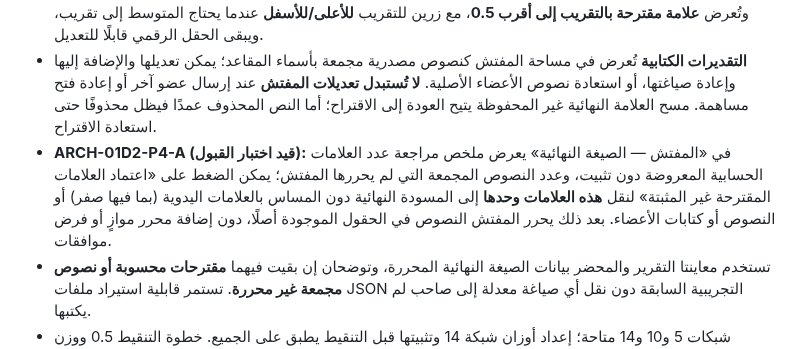
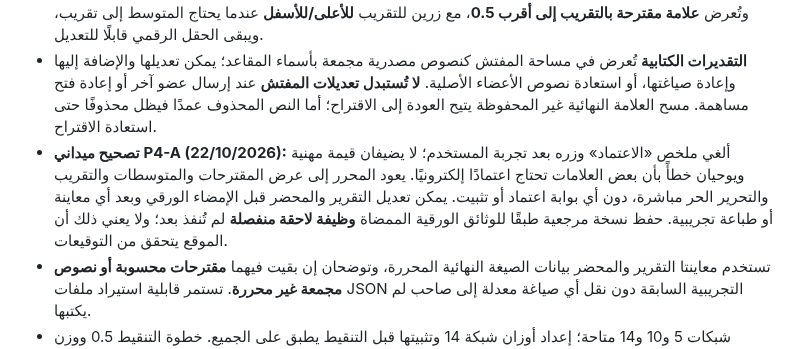
Before and after one commit to scientifica007/Official_report_template_03, a Markdown page: prototypes/titularisation-committee/README.md, the part around the change. Drawn GitHub-style.

Commit message:
fix(arch01d2): remove misleading approval review without locking edit - prototypes/titularisation-committee/README.md

```diff
--- a/prototypes/titularisation-committee/README.md
+++ b/prototypes/titularisation-committee/README.md
@@ -14,7 +14,7 @@
 - تظهر المتوسطات كأرقام **للاستئناس فقط**؛ **المفتش يحرر العلامات والتقديرات النهائية بحرية** حتى إن اختلفت عن آراء الأعضاء أو المتوسطات.
 - **ARCH-01D2-P2 (بعد التجربة الميدانية):** تسمية «مساهمات فردية» دون إضافة «اختيارية». في هذا الوضع لا تكون مساحة النتيجة النهائية فارغة بعد إرسال المساهمات: يظهر **لكل بند اسم العضو وعلامته والمجموع والقسمة والمتوسط**، وتُعرض **علامة مقترحة بالتقريب إلى أقرب 0.5**، مع زرين للتقريب **للأعلى/للأسفل** عندما يحتاج المتوسط إلى تقريب، ويبقى الحقل الرقمي قابلًا للتعديل.
 - **التقديرات الكتابية** تُعرض في مساحة المفتش كنصوص مصدرية مجمعة بأسماء المقاعد؛ يمكن تعديلها والإضافة إليها وإعادة صياغتها، أو استعادة نصوص الأعضاء الأصلية. **لا تُستبدل تعديلات المفتش** عند إرسال عضو آخر أو إعادة فتح مساهمة. مسح العلامة النهائية غير المحفوظة يتيح العودة إلى الاقتراح؛ أما النص المحذوف عمدًا فيظل محذوفًا حتى استعادة الاقتراح.
-- **ARCH-01D2-P4-A (قيد اختبار القبول):** في «المفتش — الصيغة النهائية» يعرض ملخص مراجعة عدد العلامات الحسابية المعروضة دون تثبيت، وعدد النصوص المجمعة التي لم يحررها المفتش؛ يمكن الضغط على «اعتماد العلامات المقترحة غير المثبتة» لنقل **هذه العلامات وحدها** إلى المسودة النهائية دون المساس بالعلامات اليدوية (بما فيها صفر) أو النصوص أو كتابات الأعضاء. بعد ذلك يحرر المفتش النصوص في الحقول الموجودة أصلًا، دون إضافة محرر موازٍ أو فرض موافقات.
+- **تصحيح ميداني P4-A (22/10/2026):** ألغي ملخص «الاعتماد» وزره بعد تجربة المستخدم؛ لا يضيفان قيمة مهنية ويوحيان خطأً بأن بعض العلامات تحتاج اعتمادًا إلكترونيًا. يعود المحرر إلى عرض المقترحات والمتوسطات والتقريب والتحرير الحر مباشرة، دون أي بوابة اعتماد أو تثبيت. يمكن تعديل التقرير والمحضر قبل الإمضاء الورقي وبعد أي معاينة أو طباعة تجريبية. حفظ نسخة مرجعية طبقًا للوثائق الورقية الممضاة **وظيفة لاحقة منفصلة** لم تُنفذ بعد؛ ولا يعني ذلك أن الموقع يتحقق من التوقيعات.
 - تستخدم معاينتا التقرير والمحضر بيانات الصيغة النهائية المحررة، وتوضحان إن بقيت فيهما **مقترحات محسوبة أو نصوص مجمعة غير محررة**. تستمر قابلية استيراد ملفات JSON التجريبية السابقة دون نقل أي صياغة معدلة إلى صاحب لم يكتبها.
 - شبكات 5 و10 و14 متاحة؛ إعداد أوزان شبكة 14 وتثبيتها قبل التنقيط يطبق على الجميع. خطوة التنقيط 0.5 ووزن المؤشر صفر مسموح.
 - تظهر **معاينتان ورقيتان أوليتان** للتقرير والمحضر، مع خانات إمضاءات ورقية. زر الطباعة يستخدم طباعة المتصفح (يمكن اختيار PDF من نافذة الطباعة بحسب الجهاز).
```
